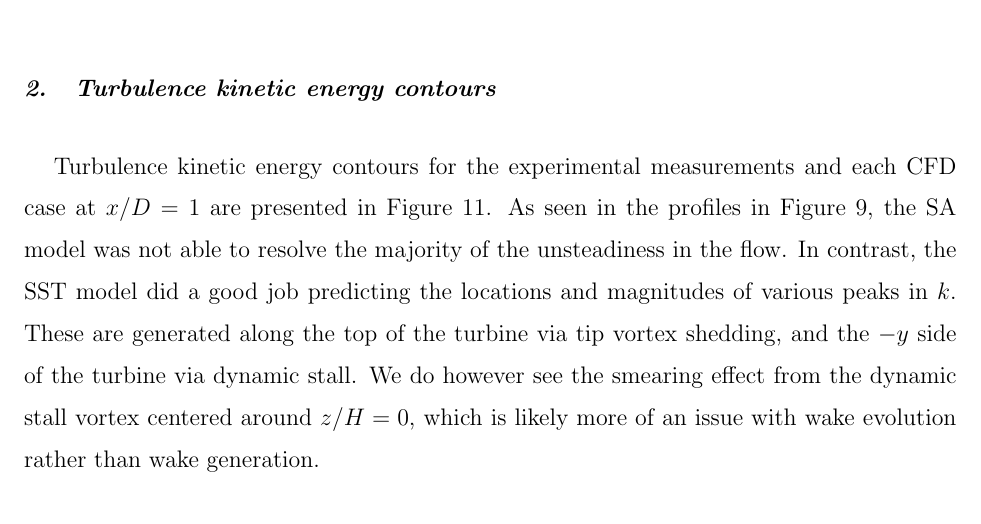
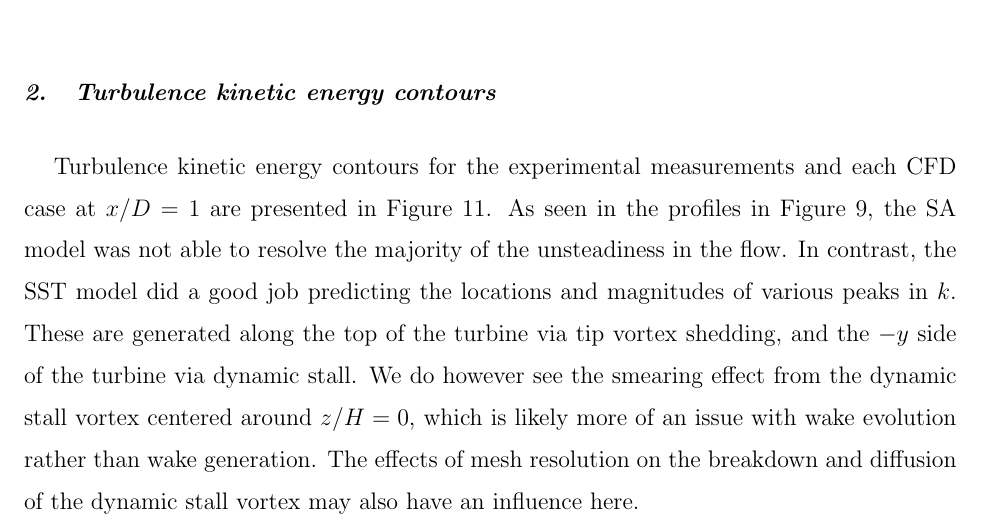
Before and after one commit to petebachant/CFT-wake-modeling-paper, a LaTeX paper (paper.tex): part of page 12 of 18, cut so that both start at the same text. Compiled offline with pdfLaTeX.

Commit message:
Discuss mesh resolution per rev 2

```diff
--- a/paper.tex
+++ b/paper.tex
@@ -644,7 +644,9 @@ did a good job predicting the locations and magnitudes of various peaks in $k$.
 These are generated along the top of the turbine via tip vortex shedding, and
 the $-y$ side of the turbine via dynamic stall. We do however see the smearing
 effect from the dynamic stall vortex centered around $z/H=0$, which is likely
-more of an issue with wake evolution rather than wake generation.
+more of an issue with wake evolution rather than wake generation. The effects of
+mesh resolution on the breakdown and diffusion of the dynamic stall vortex may
+also have an influence here.
 
 \begin{figure}
     \centering
```
Also changed, not shown: reviews/reviewer2-response.md (+6 -0 lines).
